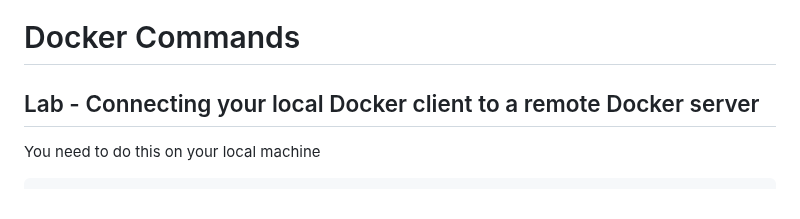
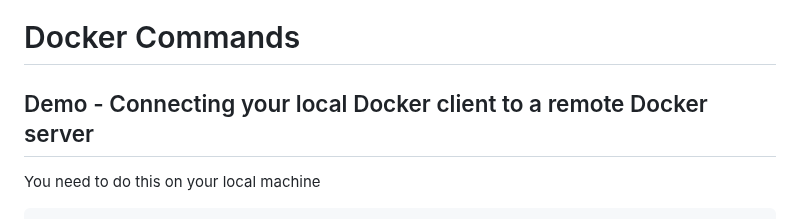
Before and after one commit to kbmcsekumar/ansible-sep-2023, a Markdown page: Day1/README.md, the part around the change. GitHub-like rendering.

````diff
--- a/Day1/README.md
+++ b/Day1/README.md
@@ -122,7 +122,7 @@ Expected output
 
 # Docker Commands
 
-## Lab - Connecting your local Docker client to a remote Docker server
+## Demo - Connecting your local Docker client to a remote Docker server
 You need to do this on your local machine
 ```
 export DOCKER_HOST=tcp://<ip-address-of-machine-where-docker-server-is-running>:4243
````
